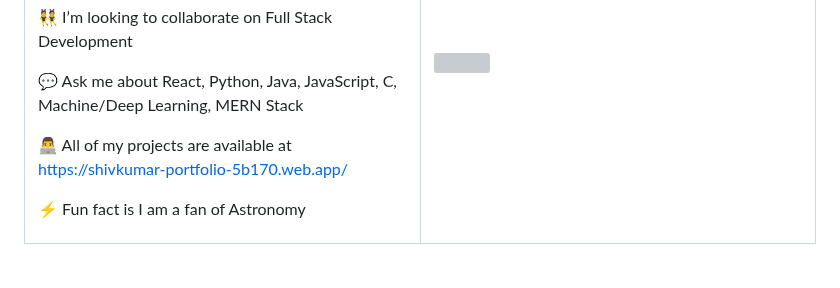
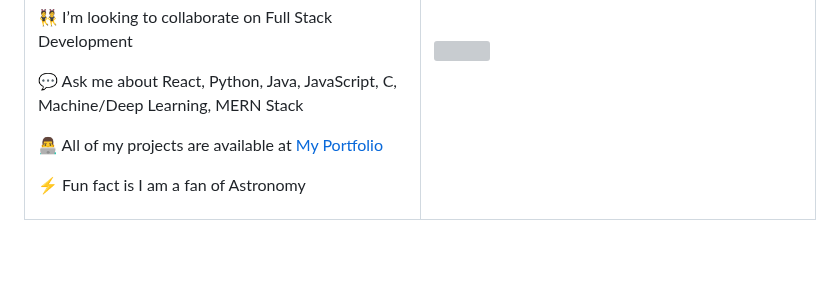
Before and after one commit to TechForEverybody/TechForEverybody, a Markdown page: README.md, the part around the change. GitHub-like rendering; grey boxes are pictures that could not be loaded.

Commit message:
Portfolio Link Updated

```diff
--- a/README.md
+++ b/README.md
@@ -47,7 +47,7 @@ I have done one internship, in which I have created websites from scratch using
 💬 Ask me about React, Python, Java, JavaScript, C, Machine/Deep Learning, MERN Stack
 
 
-👨‍💻 All of my projects are available at https://shivkumar-portfolio-5b170.web.app/
+👨‍💻 All of my projects are available at [ My Portfolio ](https://portfolio.techforeverybody.live/)
 
 
 ⚡ Fun fact is I am a fan of Astronomy
```
